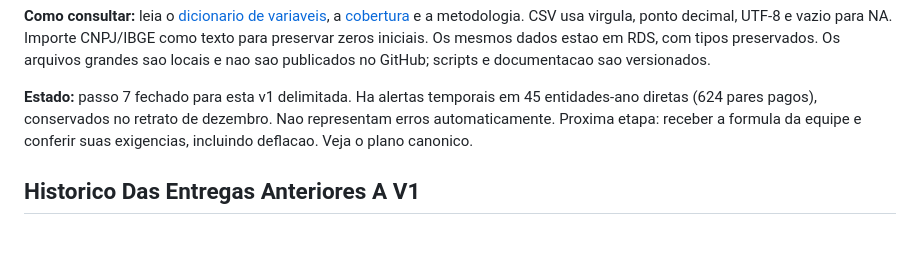
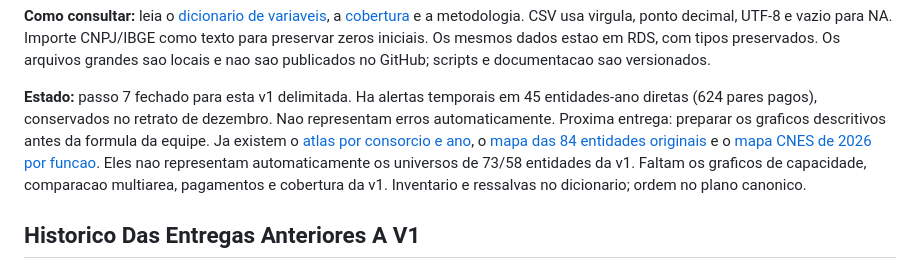
Before and after one commit to driano1221/consorcios-mg-dados-territorio, a Markdown page: analises/modelo_gravitacional_saude/README.md, the part around the change. GitHub-like rendering; blank space fills up the shorter version.

Commit message:
Revisa mapas existentes e prioriza graficos descritivos antes da formula

```diff
--- a/analises/modelo_gravitacional_saude/README.md
+++ b/analises/modelo_gravitacional_saude/README.md
@@ -65,8 +65,14 @@ scripts e documentacao sao versionados.
 
 **Estado:** passo 7 fechado para esta v1 delimitada. Ha alertas temporais em
 45 entidades-ano diretas (624 pares pagos), conservados no retrato de dezembro.
-Nao representam erros automaticamente. Proxima etapa: receber a formula da
-equipe e conferir suas exigencias, incluindo deflacao. Veja o plano canonico.
+Nao representam erros automaticamente. Proxima entrega: preparar os graficos
+descritivos antes da formula da equipe. Ja existem o
+[atlas por consorcio e ano](outputs/atlas_consorcios_saude_mg.html), o
+[mapa das 84 entidades originais](outputs/figuras/mapa_entidades_saude_mg_presenca_mides.png)
+e o [mapa CNES de 2026 por funcao](outputs/figuras/mapa_unidades_cnes_saude_mg_por_funcao.png).
+Eles nao representam automaticamente os universos de 73/58 entidades da v1.
+Faltam os graficos de capacidade, comparacao multiarea, pagamentos e cobertura
+da v1. Inventario e ressalvas no dicionario; ordem no plano canonico.
 
 ## Historico Das Entregas Anteriores A V1
 
```
Also changed, not shown: analises/modelo_gravitacional_saude/DICIONARIO_TECNICO.md (+39 -0 lines), analises/modelo_gravitacional_saude/PLANO_DE_TRABALHO.md (+19 -0 lines).
